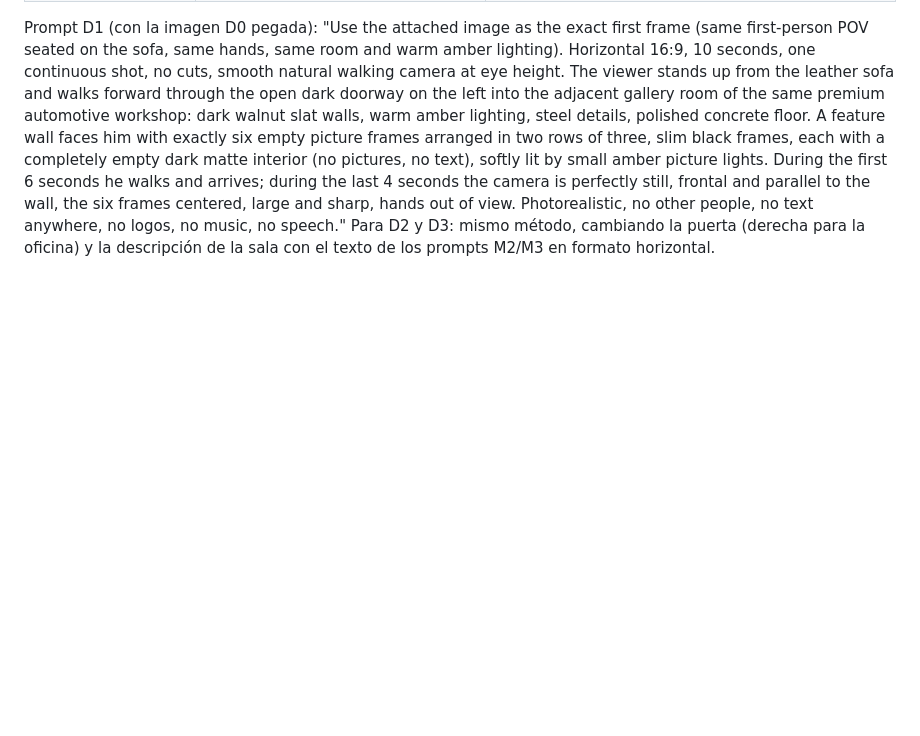
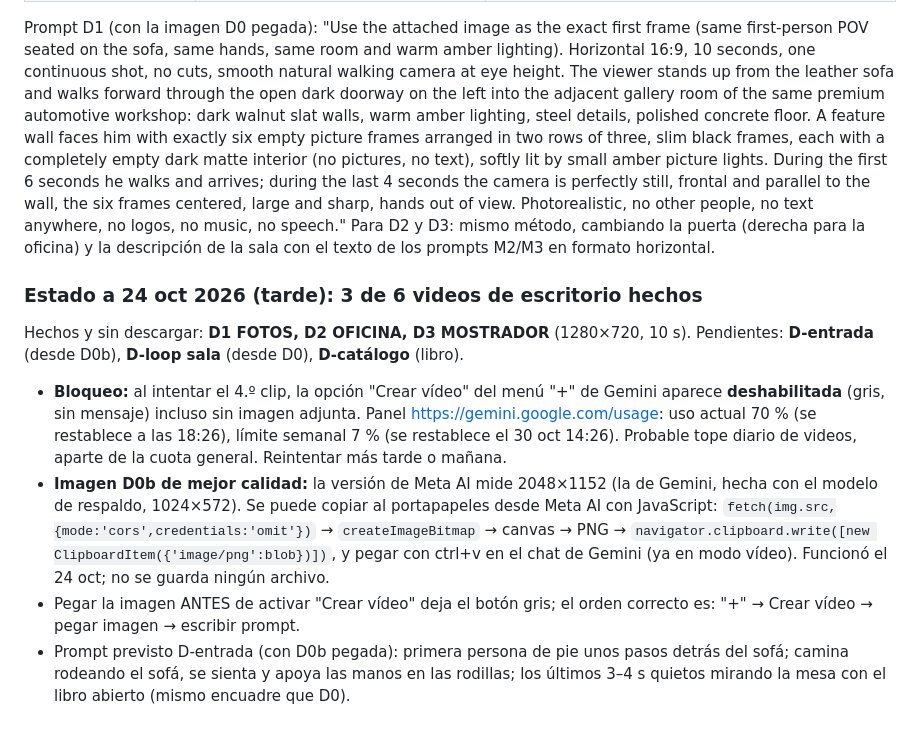
Before and after one commit to saulalejodaza225/losboyacos, a Markdown page: docs/videos-gemini-pendientes.md, the part around the change. Drawn GitHub-style; blank space fills up the shorter version.

Commit message:
Registro: 3 de 6 videos de escritorio hechos; opción de video de Gemini bloqueada por ahora
Co-Authored-By: Claude Sonnet 5.5 <noreply@anthropic.com>

```diff
--- a/docs/videos-gemini-pendientes.md
+++ b/docs/videos-gemini-pendientes.md
@@ -131,3 +131,10 @@ Se pidió a Meta AI (modo Razonamiento) animar la imagen D0 como video 16:9 de 1
 
 Prompt D1 (con la imagen D0 pegada): "Use the attached image as the exact first frame (same first-person POV seated on the sofa, same hands, same room and warm amber lighting). Horizontal 16:9, 10 seconds, one continuous shot, no cuts, smooth natural walking camera at eye height. The viewer stands up from the leather sofa and walks forward through the open dark doorway on the left into the adjacent gallery room of the same premium automotive workshop: dark walnut slat walls, warm amber lighting, steel details, polished concrete floor. A feature wall faces him with exactly six empty picture frames arranged in two rows of three, slim black frames, each with a completely empty dark matte interior (no pictures, no text), softly lit by small amber picture lights. During the first 6 seconds he walks and arrives; during the last 4 seconds the camera is perfectly still, frontal and parallel to the wall, the six frames centered, large and sharp, hands out of view. Photorealistic, no other people, no text anywhere, no logos, no music, no speech."
 Para D2 y D3: mismo método, cambiando la puerta (derecha para la oficina) y la descripción de la sala con el texto de los prompts M2/M3 en formato horizontal.
+
+### Estado a 24 oct 2026 (tarde): 3 de 6 videos de escritorio hechos
+Hechos y sin descargar: **D1 FOTOS, D2 OFICINA, D3 MOSTRADOR** (1280×720, 10 s). Pendientes: **D-entrada** (desde D0b), **D-loop sala** (desde D0), **D-catálogo** (libro).
+- **Bloqueo:** al intentar el 4.º clip, la opción "Crear vídeo" del menú "+" de Gemini aparece **deshabilitada** (gris, sin mensaje) incluso sin imagen adjunta. Panel https://gemini.google.com/usage: uso actual 70 % (se restablece a las 18:26), límite semanal 7 % (se restablece el 30 oct 14:26). Probable tope diario de videos, aparte de la cuota general. Reintentar más tarde o mañana.
+- **Imagen D0b de mejor calidad:** la versión de Meta AI mide 2048×1152 (la de Gemini, hecha con el modelo de respaldo, 1024×572). Se puede copiar al portapapeles desde Meta AI con JavaScript: `fetch(img.src,{mode:'cors',credentials:'omit'})` → `createImageBitmap` → canvas → PNG → `navigator.clipboard.write([new ClipboardItem({'image/png':blob})])`, y pegar con ctrl+v en el chat de Gemini (ya en modo vídeo). Funcionó el 24 oct; no se guarda ningún archivo.
+- Pegar la imagen ANTES de activar "Crear vídeo" deja el botón gris; el orden correcto es: "+" → Crear vídeo → pegar imagen → escribir prompt.
+- Prompt previsto D-entrada (con D0b pegada): primera persona de pie unos pasos detrás del sofá; camina rodeando el sofá, se sienta y apoya las manos en las rodillas; los últimos 3–4 s quietos mirando la mesa con el libro abierto (mismo encuadre que D0).
```
